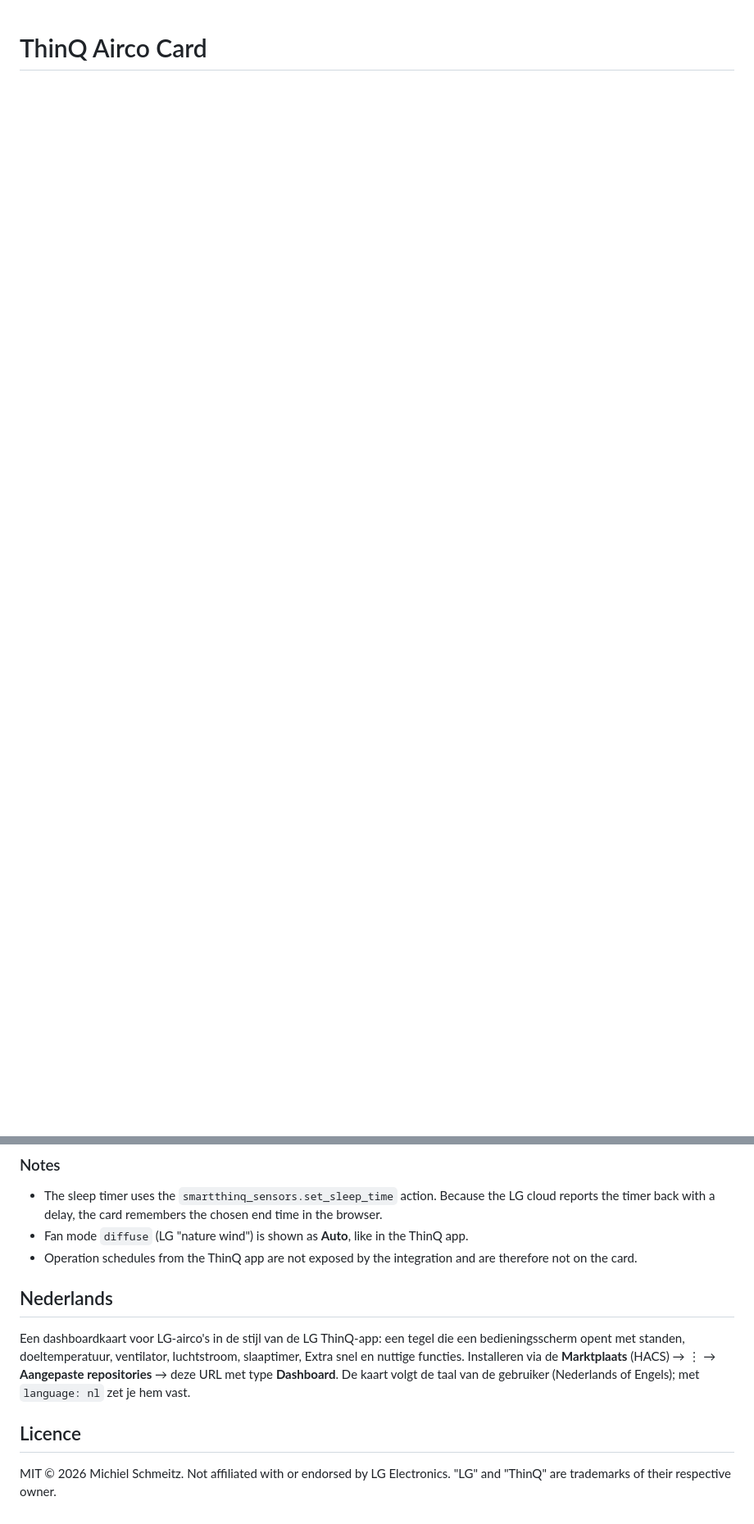
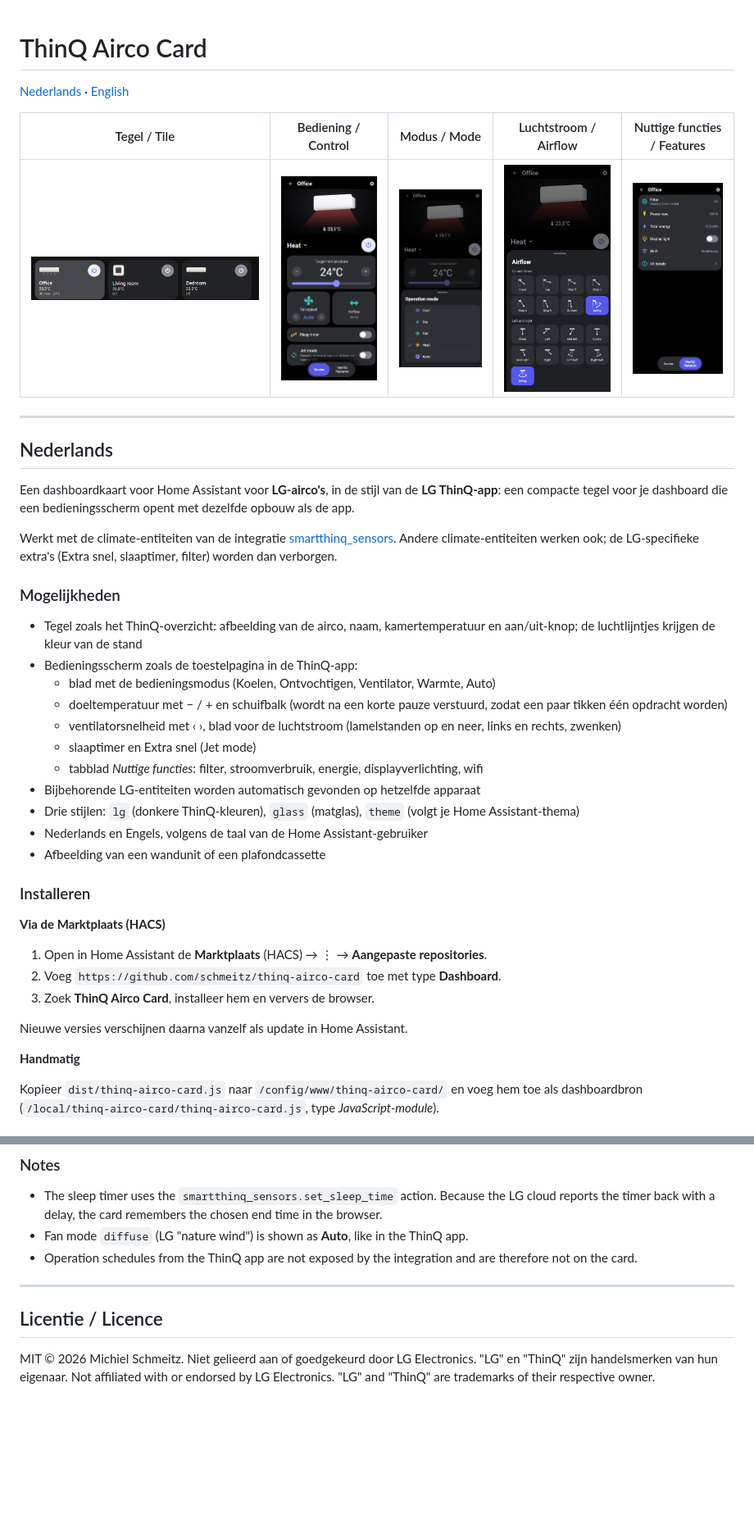
Before and after one commit to schmeitz/thinq-airco-card, a Markdown page: README.md, 2 parts joined by grey strips. Shown at 82% size. Drawn GitHub-style; pictures changed too: images/airflow.png; blank space fills up the shorter version.

```diff
--- a/README.md
+++ b/README.md
@@ -1 +1,47 @@
 # ThinQ Airco Card
+
+[Nederlands](#nederlands) · [English](#english)
+
+| Tegel / Tile | Bediening / Control | Modus / Mode | Luchtstroom / Airflow | Nuttige functies / Features |
+|---|---|---|---|---|
+| ![Tiles](images/tiles.png) | ![Control](images/control.png) | ![Mode](images/mode.png) | ![Airflow](images/airflow.png) | ![Features](images/features.png) |
+
+---
+
+## Nederlands
+
+Een dashboardkaart voor Home Assistant voor **LG-airco's**, in de stijl van de **LG ThinQ-app**:
+een compacte tegel voor je dashboard die een bedieningsscherm opent met dezelfde opbouw als de app.
+
+Werkt met de climate-entiteiten van de integratie [smartthinq_sensors](https://github.com/ollo69/ha-smartthinq-sensors).
+Andere climate-entiteiten werken ook; de LG-specifieke extra's (Extra snel, slaaptimer, filter) worden dan verborgen.
+
+### Mogelijkheden
+
+- Tegel zoals het ThinQ-overzicht: afbeelding van de airco, naam, kamertemperatuur en aan/uit-knop; de luchtlijntjes krijgen de kleur van de stand
+- Bedieningsscherm zoals de toestelpagina in de ThinQ-app:
+  - blad met de bedieningsmodus (Koelen, Ontvochtigen, Ventilator, Warmte, Auto)
+  - doeltemperatuur met − / + en schuifbalk (wordt na een korte pauze verstuurd, zodat een paar tikken één opdracht worden)
+  - ventilatorsnelheid met ‹ ›, blad voor de luchtstroom (lamelstanden op en neer, links en rechts, zwenken)
+  - slaaptimer en Extra snel (Jet mode)
+  - tabblad *Nuttige functies*: filter, stroomverbruik, energie, displayverlichting, wifi
+- Bijbehorende LG-entiteiten worden automatisch gevonden op hetzelfde apparaat
+- Drie stijlen: `lg` (donkere ThinQ-kleuren), `glass` (matglas), `theme` (volgt je Home Assistant-thema)
+- Nederlands en Engels, volgens de taal van de Home Assistant-gebruiker
+- Afbeelding van een wandunit of een plafondcassette
+
+### Installeren
+
+**Via de Marktplaats (HACS)**
+
+1. Open in Home Assistant de **Marktplaats** (HACS) → ⋮ → **Aangepaste repositories**.
+2. Voeg `https://github.com/schmeitz/thinq-airco-card` toe met type **Dashboard**.
+3. Zoek **ThinQ Airco Card**, installeer hem en ververs de browser.
+
+Nieuwe versies verschijnen daarna vanzelf als update in Home Assistant.
+
+**Handmatig**
+
+Kopieer `dist/thinq-airco-card.js` naar `/config/www/thinq-airco-card/` en voeg hem toe als dashboardbron
+(`/local/thinq-airco-card/thinq-airco-card.js`, type *JavaScript-module*).
+
@@ -76,13 +158,9 @@ temperature_sensor: sensor.living_room_average_temperature
 - Fan mode `diffuse` (LG "nature wind") is shown as **Auto**, like in the ThinQ app.
 - Operation schedules from the ThinQ app are not exposed by the integration and are therefore not on the card.
 
-## Nederlands
+---
 
-Een dashboardkaart voor LG-airco's in de stijl van de LG ThinQ-app: een tegel die een bedieningsscherm opent
-met standen, doeltemperatuur, ventilator, luchtstroom, slaaptimer, Extra snel en nuttige functies.
-Installeren via de **Marktplaats** (HACS) → ⋮ → **Aangepaste repositories** → deze URL met type **Dashboard**.
-De kaart volgt de taal van de gebruiker (Nederlands of Engels); met `language: nl` zet je hem vast.
+## Licentie / Licence
 
-## Licence
-
-MIT © 2026 Michiel Schmeitz. Not affiliated with or endorsed by LG Electronics. "LG" and "ThinQ" are trademarks of their respective owner.
+MIT © 2026 Michiel Schmeitz. Niet gelieerd aan of goedgekeurd door LG Electronics. "LG" en "ThinQ" zijn handelsmerken van hun eigenaar.
+Not affiliated with or endorsed by LG Electronics. "LG" and "ThinQ" are trademarks of their respective owner.
```
Also changed, not shown: other parts of README.md (+47 -11 lines), CHANGELOG.md (+4 -0 lines), 1 other file.
